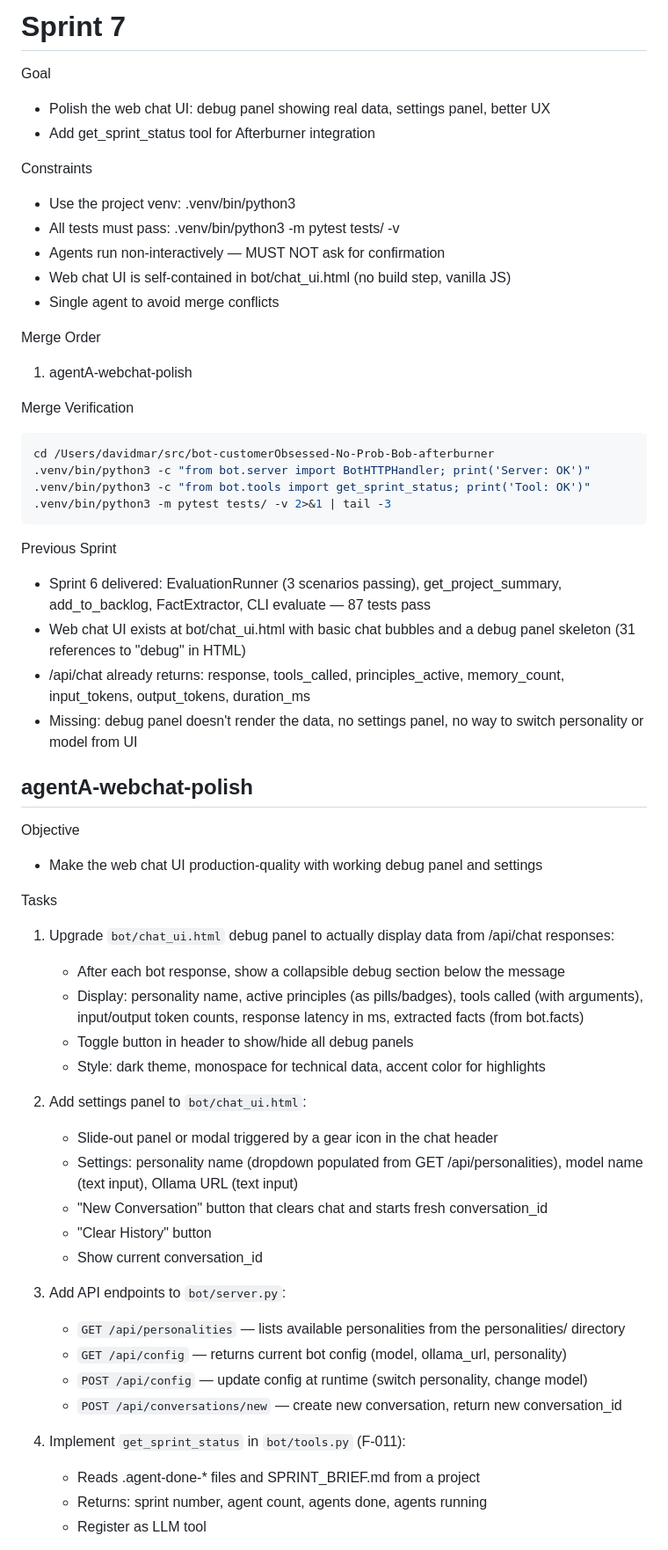
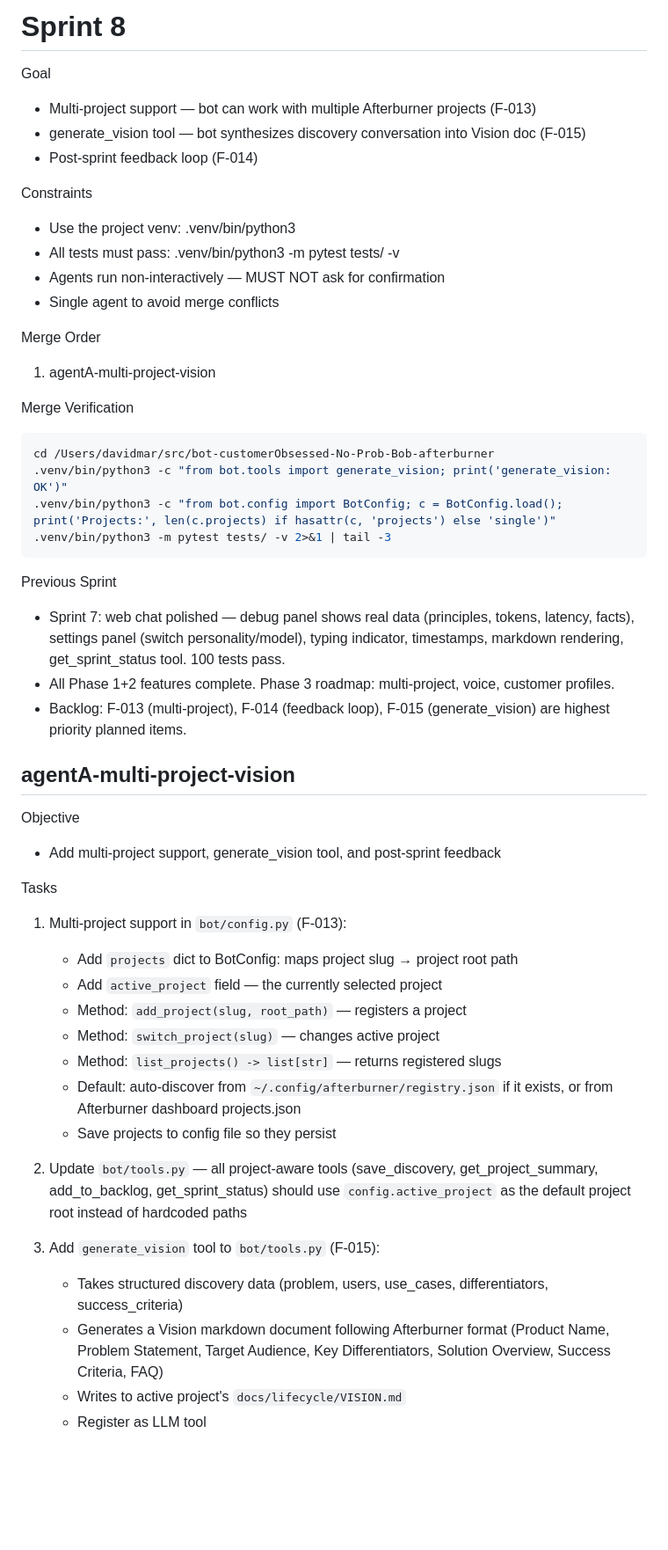
Before and after one commit to davidbmar/bot-customerObsessed-No-Prob-Bob-afterburner, a Markdown page: SPRINT_BRIEF.md, the part around one of its changes. Shown at 88% size. Rendered like a GitHub page; blank space fills up the shorter version.

Commit message:
chore: Sprint 8 brief — multi-project, generate_vision, feedback loop

````diff
--- a/SPRINT_BRIEF.md
+++ b/SPRINT_BRIEF.md
@@ -1,60 +1,52 @@
-# Sprint 7
+# Sprint 8
 
 Goal
-- Polish the web chat UI: debug panel showing real data, settings panel, better UX
-- Add get_sprint_status tool for Afterburner integration
+- Multi-project support — bot can work with multiple Afterburner projects (F-013)
+- generate_vision tool — bot synthesizes discovery conversation into Vision doc (F-015)
+- Post-sprint feedback loop (F-014)
 
 Constraints
 - Use the project venv: .venv/bin/python3
 - All tests must pass: .venv/bin/python3 -m pytest tests/ -v
 - Agents run non-interactively — MUST NOT ask for confirmation
-- Web chat UI is self-contained in bot/chat_ui.html (no build step, vanilla JS)
 - Single agent to avoid merge conflicts
 
 Merge Order
-1. agentA-webchat-polish
+1. agentA-multi-project-vision
 
 Merge Verification
 ```bash
 cd /Users/davidmar/src/bot-customerObsessed-No-Prob-Bob-afterburner
-.venv/bin/python3 -c "from bot.server import BotHTTPHandler; print('Server: OK')"
-.venv/bin/python3 -c "from bot.tools import get_sprint_status; print('Tool: OK')"
+.venv/bin/python3 -c "from bot.tools import generate_vision; print('generate_vision: OK')"
+.venv/bin/python3 -c "from bot.config import BotConfig; c = BotConfig.load(); print('Projects:', len(c.projects) if hasattr(c, 'projects') else 'single')"
 .venv/bin/python3 -m pytest tests/ -v 2>&1 | tail -3
 ```
 
 Previous Sprint
-- Sprint 6 delivered: EvaluationRunner (3 scenarios passing), get_project_summary, add_to_backlog, FactExtractor, CLI evaluate — 87 tests pass
-- Web chat UI exists at bot/chat_ui.html with basic chat bubbles and a debug panel skeleton (31 references to "debug" in HTML)
-- /api/chat already returns: response, tools_called, principles_active, memory_count, input_tokens, output_tokens, duration_ms
-- Missing: debug panel doesn't render the data, no settings panel, no way to switch personality or model from UI
+- Sprint 7: web chat polished — debug panel shows real data (principles, tokens, latency, facts), settings panel (switch personality/model), typing indicator, timestamps, markdown rendering, get_sprint_status tool. 100 tests pass.
+- All Phase 1+2 features complete. Phase 3 roadmap: multi-project, voice, customer profiles.
+- Backlog: F-013 (multi-project), F-014 (feedback loop), F-015 (generate_vision) are highest priority planned items.
 
-## agentA-webchat-polish
+## agentA-multi-project-vision
 
 Objective
-- Make the web chat UI production-quality with working debug panel and settings
+- Add multi-project support, generate_vision tool, and post-sprint feedback
 
 Tasks
-1. Upgrade `bot/chat_ui.html` debug panel to actually display data from /api/chat responses:
-   - After each bot response, show a collapsible debug section below the message
-   - Display: personality name, active principles (as pills/badges), tools called (with arguments), input/output token counts, response latency in ms, extracted facts (from bot.facts)
-   - Toggle button in header to show/hide all debug panels
-   - Style: dark theme, monospace for technical data, accent color for highlights
+1. Multi-project support in `bot/config.py` (F-013):
+   - Add `projects` dict to BotConfig: maps project slug → project root path
+   - Add `active_project` field — the currently selected project
+   - Method: `add_project(slug, root_path)` — registers a project
+   - Method: `switch_project(slug)` — changes active project
+   - Method: `list_projects() -> list[str]` — returns registered slugs
+   - Default: auto-discover from `~/.config/afterburner/registry.json` if it exists, or from Afterburner dashboard projects.json
+   - Save projects to config file so they persist
 
-2. Add settings panel to `bot/chat_ui.html`:
-   - Slide-out panel or modal triggered by a gear icon in the chat header
-   - Settings: personality name (dropdown populated from GET /api/personalities), model name (text input), Ollama URL (text input)
-   - "New Conversation" button that clears chat and starts fresh conversation_id
-   - "Clear History" button
-   - Show current conversation_id
+2. Update `bot/tools.py` — all project-aware tools (save_discovery, get_project_summary, add_to_backlog, get_sprint_status) should use `config.active_project` as the default project root instead of hardcoded paths
 
-3. Add API endpoints to `bot/server.py`:
-   - `GET /api/personalities` — lists available personalities from the personalities/ directory
-   - `GET /api/config` — returns current bot config (model, ollama_url, personality)
-   - `POST /api/config` — update config at runtime (switch personality, change model)
-   - `POST /api/conversations/new` — create new conversation, return new conversation_id
-
-4. Implement `get_sprint_status` in `bot/tools.py` (F-011):
-   - Reads .agent-done-* files and SPRINT_BRIEF.md from a project
-   - Returns: sprint number, agent count, agents done, agents running
+3. Add `generate_vision` tool to `bot/tools.py` (F-015):
+   - Takes structured discovery data (problem, users, use_cases, differentiators, success_criteria)
+   - Generates a Vision markdown document following Afterburner format (Product Name, Problem Statement, Target Audience, Key Differentiators, Solution Overview, Success Criteria, FAQ)
+   - Writes to active project's `docs/lifecycle/VISION.md`
    - Register as LLM tool
 
````
Also changed, not shown: other parts of SPRINT_BRIEF.md (+18 -15 lines), 1 other file.
